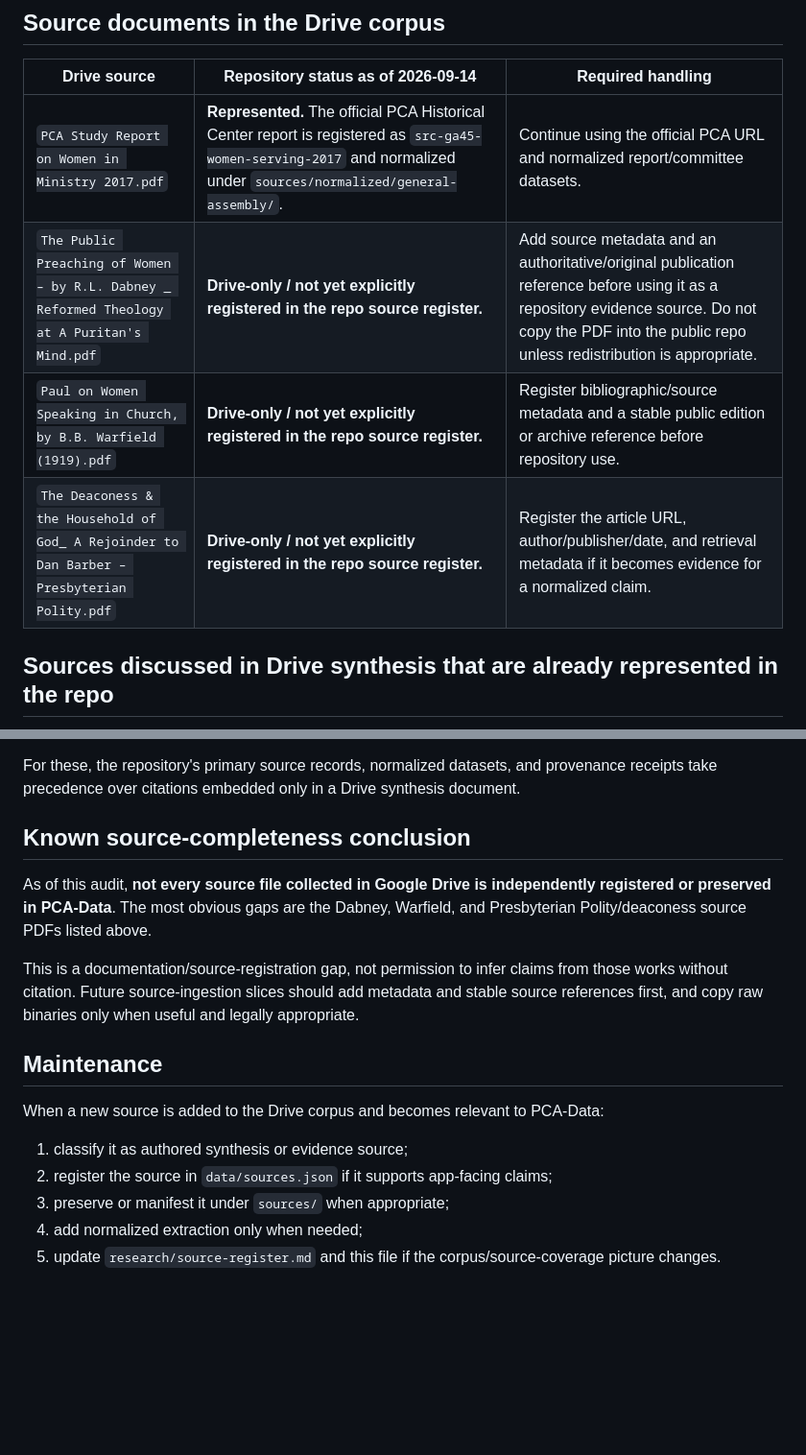
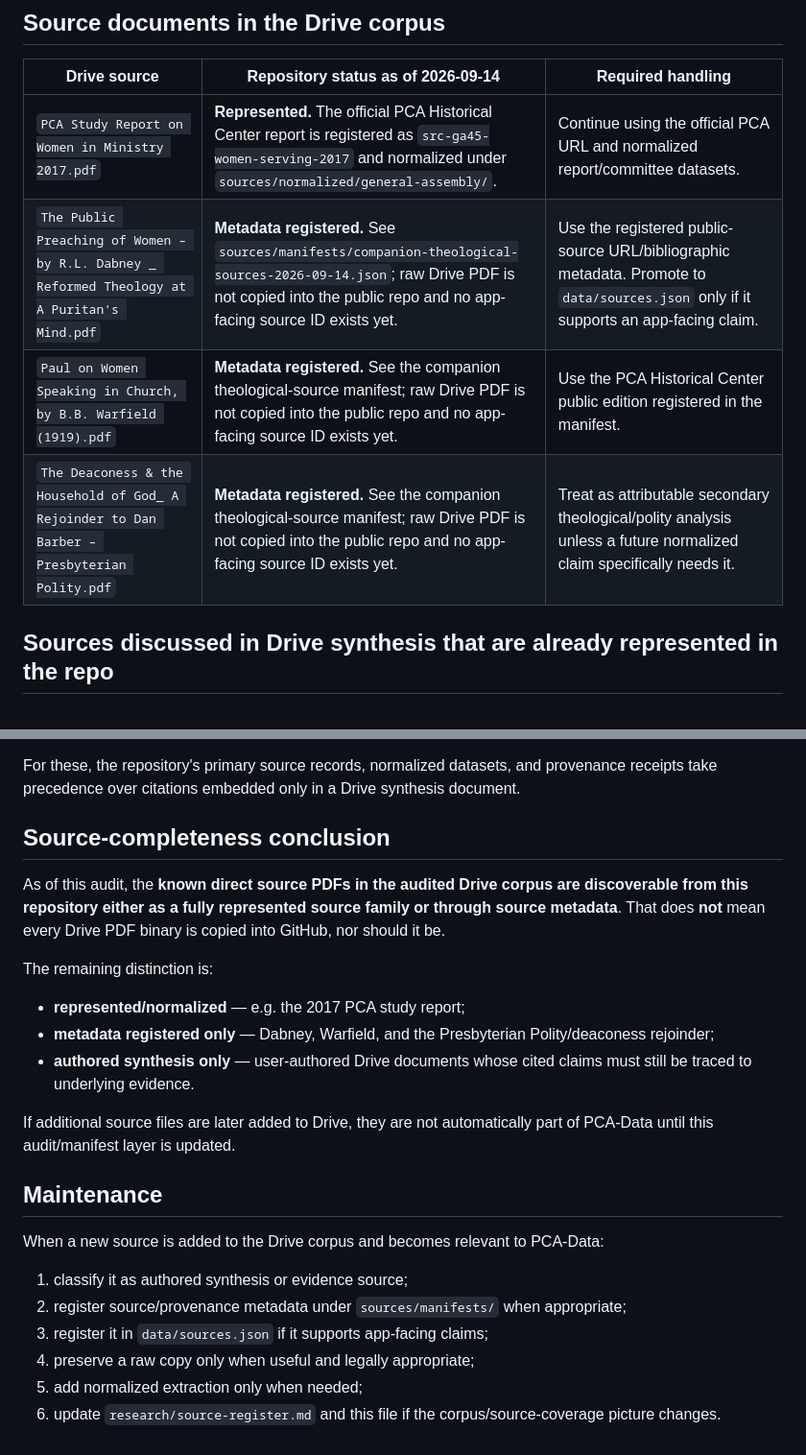
Before and after one commit to simoncgoldstein/PCA-Data, a Markdown page: research/companion-corpus.md, 2 parts joined by grey strips. Shown at 96% size. GitHub-like rendering; blank space fills up the shorter version.

Commit message:
Mark Drive theological sources as metadata-registered

```diff
--- a/research/companion-corpus.md
+++ b/research/companion-corpus.md
@@ -32,9 +32,9 @@ These documents may contain useful citations and research leads, but their prose
 | Drive source | Repository status as of 2026-09-14 | Required handling |
 | --- | --- | --- |
 | `PCA Study Report on Women in Ministry 2017.pdf` | **Represented.** The official PCA Historical Center report is registered as `src-ga45-women-serving-2017` and normalized under `sources/normalized/general-assembly/`. | Continue using the official PCA URL and normalized report/committee datasets. |
-| `The Public Preaching of Women – by R.L. Dabney _ Reformed Theology at A Puritan's Mind.pdf` | **Drive-only / not yet explicitly registered in the repo source register.** | Add source metadata and an authoritative/original publication reference before using it as a repository evidence source. Do not copy the PDF into the public repo unless redistribution is appropriate. |
-| `Paul on Women Speaking in Church, by B.B. Warfield (1919).pdf` | **Drive-only / not yet explicitly registered in the repo source register.** | Register bibliographic/source metadata and a stable public edition or archive reference before repository use. |
-| `The Deaconess & the Household of God_ A Rejoinder to Dan Barber – Presbyterian Polity.pdf` | **Drive-only / not yet explicitly registered in the repo source register.** | Register the article URL, author/publisher/date, and retrieval metadata if it becomes evidence for a normalized claim. |
+| `The Public Preaching of Women – by R.L. Dabney _ Reformed Theology at A Puritan's Mind.pdf` | **Metadata registered.** See `sources/manifests/companion-theological-sources-2026-09-14.json`; raw Drive PDF is not copied into the public repo and no app-facing source ID exists yet. | Use the registered public-source URL/bibliographic metadata. Promote to `data/sources.json` only if it supports an app-facing claim. |
+| `Paul on Women Speaking in Church, by B.B. Warfield (1919).pdf` | **Metadata registered.** See the companion theological-source manifest; raw Drive PDF is not copied into the public repo and no app-facing source ID exists yet. | Use the PCA Historical Center public edition registered in the manifest. |
+| `The Deaconess & the Household of God_ A Rejoinder to Dan Barber – Presbyterian Polity.pdf` | **Metadata registered.** See the companion theological-source manifest; raw Drive PDF is not copied into the public repo and no app-facing source ID exists yet. | Treat as attributable secondary theological/polity analysis unless a future normalized claim specifically needs it. |
 
 ## Sources discussed in Drive synthesis that are already represented in the repo
 
@@ -51,18 +51,25 @@ The companion corpus discusses several source families that the repository alrea
 
 For these, the repository's primary source records, normalized datasets, and provenance receipts take precedence over citations embedded only in a Drive synthesis document.
 
-## Known source-completeness conclusion
+## Source-completeness conclusion
 
-As of this audit, **not every source file collected in Google Drive is independently registered or preserved in PCA-Data**. The most obvious gaps are the Dabney, Warfield, and Presbyterian Polity/deaconess source PDFs listed above.
+As of this audit, the **known direct source PDFs in the audited Drive corpus are discoverable from this repository either as a fully represented source family or through source metadata**. That does **not** mean every Drive PDF binary is copied into GitHub, nor should it be.
 
-This is a documentation/source-registration gap, not permission to infer claims from those works without citation. Future source-ingestion slices should add metadata and stable source references first, and copy raw binaries only when useful and legally appropriate.
+The remaining distinction is:
+
+- **represented/normalized** — e.g. the 2017 PCA study report;
+- **metadata registered only** — Dabney, Warfield, and the Presbyterian Polity/deaconess rejoinder;
+- **authored synthesis only** — user-authored Drive documents whose cited claims must still be traced to underlying evidence.
+
+If additional source files are later added to Drive, they are not automatically part of PCA-Data until this audit/manifest layer is updated.
 
 ## Maintenance
 
 When a new source is added to the Drive corpus and becomes relevant to PCA-Data:
 
 1. classify it as authored synthesis or evidence source;
-2. register the source in `data/sources.json` if it supports app-facing claims;
-3. preserve or manifest it under `sources/` when appropriate;
-4. add normalized extraction only when needed;
-5. update `research/source-register.md` and this file if the corpus/source-coverage picture changes.
+2. register source/provenance metadata under `sources/manifests/` when appropriate;
+3. register it in `data/sources.json` if it supports app-facing claims;
+4. preserve a raw copy only when useful and legally appropriate;
+5. add normalized extraction only when needed;
+6. update `research/source-register.md` and this file if the corpus/source-coverage picture changes.
```
